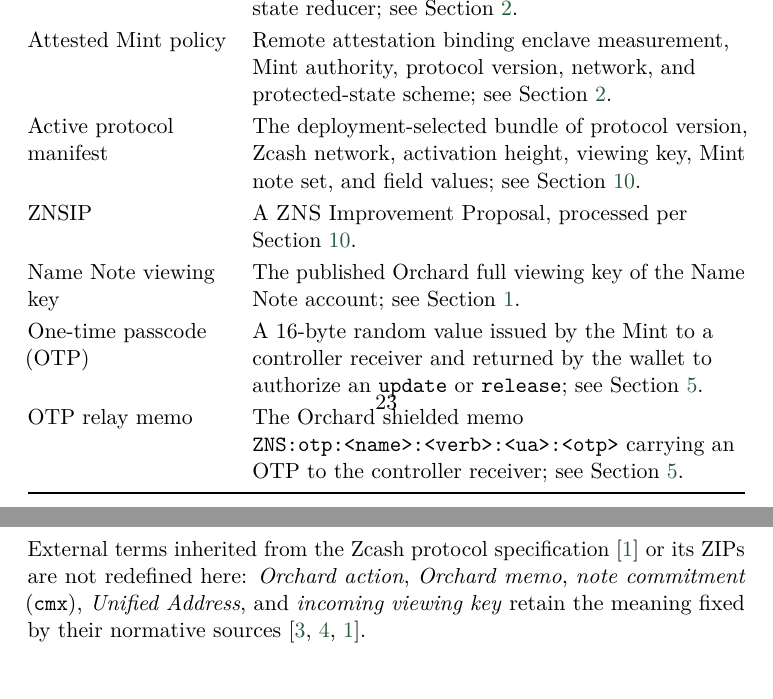
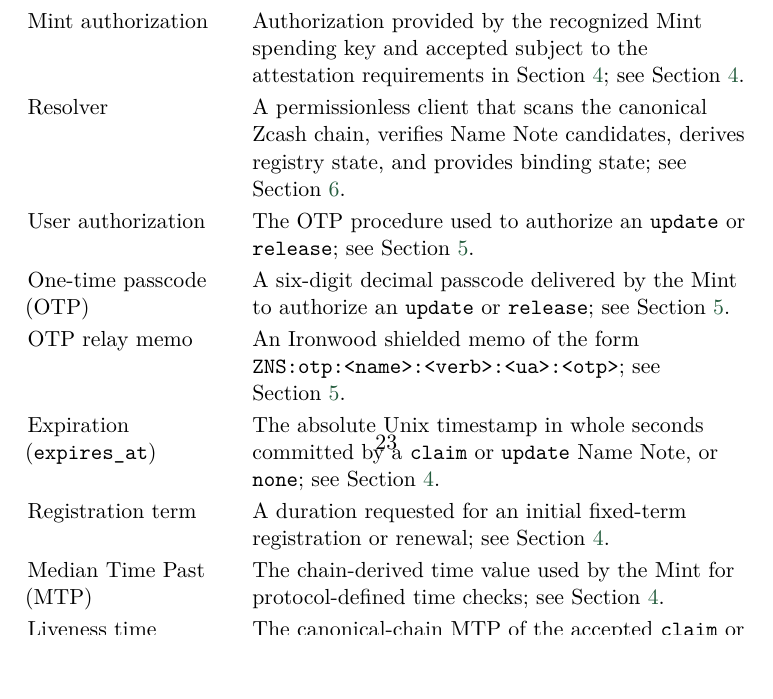
Before and after one commit to zcashme/zns-whitepaper, a LaTeX paper (main.tex, which reads sections/10_glossary.tex): two parts of pages 23 and 24 of 24 before the commit and part of page 23 of 24 after it, the two joined at a grey line, cut at the place of the change. Compiled offline with pdfLaTeX.

Commit message:
Replace Section 10 .tex with fetched draft.

```diff
--- /dev/null
+++ b/sections/10_glossary.tex
@@ -0,0 +6,30 @@
+\begin{center}
+\begin{tabularx}{\textwidth}{@{}L{0.28\textwidth}Y@{}}
+\toprule
+Term & Definition or defining section \\
+\midrule
+\zns{} (Zcash Name Service) & The protocol this document specifies; see Section~\ref{sec:motivation}. \\
+Zcash name & The wallet-facing string \field{n.zcash} for a canonical name \field{n}; see Section~\ref{sec:canonical-names}. \\
+Canonical name & The byte string from which a \zns{} name is built; see Section~\ref{sec:canonical-names}. \\
+Name Note & An Ironwood output whose memo carries one canonical \zns{} tuple and whose note commitment is derived from the same tuple; see Section~\ref{sec:name-notes}. \\
+Action & One of \action{claim}, \action{update}, or \action{release}; see Section~\ref{sec:name-notes}. \\
+Predecessor (\field{prev\_rcm}) & The 32-byte $\mathsf{rcm}_\sigma$ of the accepted prior Name Note for the same name, encoded as 64 lowercase hex characters; see Section~\ref{sec:name-notes}. \\
+Accepted tip & The most recently accepted Name Note for a given name at a canonical chain position; see Section~\ref{sec:history}. \\
+Binding (current binding) & The Unified Address in the accepted live tip, or none while released; see Section~\ref{sec:binding}. \\
+Wallet & Requests a name action and completes the authorization exchange; see Section~\ref{sec:architecture}. \\
+Mint & Performs the policy checks in Section~\ref{sec:mint-responsibilities} before creating a Name Note; runs inside a TEE; see Section~\ref{sec:architecture}. \\
+Mint authorization & Authorization provided by the recognized Mint spending key and accepted subject to the attestation requirements in Section~\ref{sec:the-mint}; see Section~\ref{sec:the-mint}. \\
+Resolver & A permissionless client that scans the canonical Zcash chain, verifies Name Note candidates, derives registry state, and provides binding state; see Section~\ref{sec:resolver}. \\
+User authorization & The OTP procedure used to authorize an \action{update} or \action{release}; see Section~\ref{sec:authorization}. \\
+One-time passcode (OTP) & A six-digit decimal passcode delivered by the Mint to authorize an \action{update} or \action{release}; see Section~\ref{sec:authorization}. \\
+OTP relay memo & An Ironwood shielded memo of the form \texttt{ZNS:otp:<name>:<verb>:<ua>:<otp>}; see Section~\ref{sec:authorization}. \\
+Expiration (\field{expires\_at}) & The absolute Unix timestamp in whole seconds committed by a \action{claim} or \action{update} Name Note, or \texttt{none}; see Section~\ref{sec:the-mint}. \\
+Registration term & A duration requested for an initial fixed-term registration or renewal; see Section~\ref{sec:the-mint}. \\
+Median Time Past (MTP) & The chain-derived time value used by the Mint for protocol-defined time checks; see Section~\ref{sec:the-mint}. \\
+Liveness time & The canonical-chain MTP of the accepted \action{claim} or most recent \action{update}; see Section~\ref{sec:the-mint}. \\
+Liveness deadline & The current liveness time plus the protocol-defined interval; see Section~\ref{sec:the-mint}. \\
+ZNSIP & A ZNS Improvement Proposal specifying a proposed protocol change; see Section~\ref{sec:znsips}. \\
+External terms inherited from the Zcash protocol specification \cite{zcash-protocol} or its ZIPs are not redefined here: Ironwood action, Ironwood memo, note commitment (\field{cmx}), Unified Address, and incoming viewing key retain the meaning fixed by their normative sources \cite{zip224,zip316,zcash-protocol}. \\
+\bottomrule
+\end{tabularx}
+\end{center}
```
Also changed, not shown: main.tex (+1 -1 lines), main.pdf, sections/10_glossary.tex (5 more changed lines).
